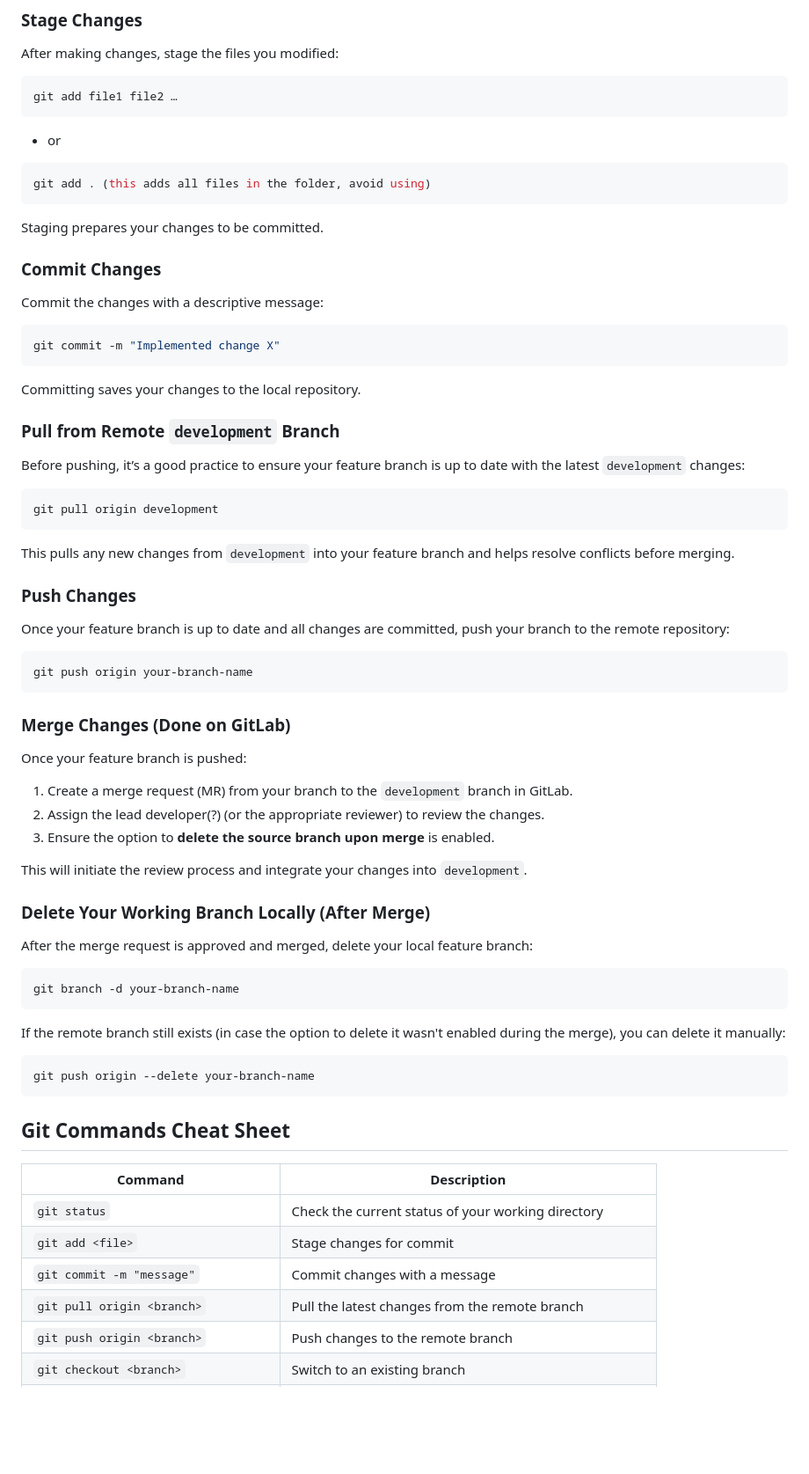
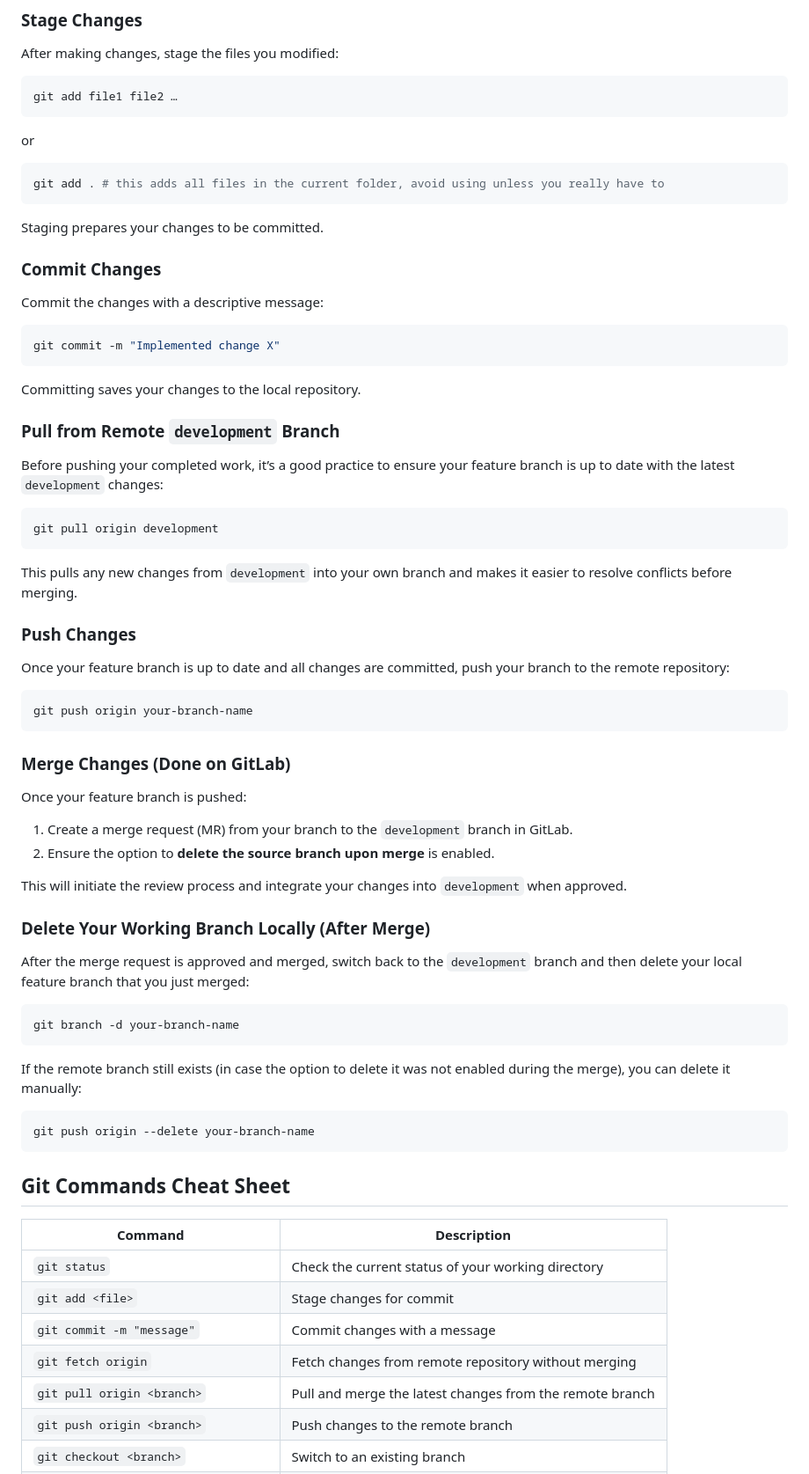
Before and after one commit to ErikssonWilliam/PanoraGuard, a Markdown page: README.md, the part around one of its changes. Shown at 88% size. GitHub-like rendering; blank space fills up the shorter version.

````diff
--- a/README.md
+++ b/README.md
@@ -188,10 +208,10 @@ After making changes, stage the files you modified:
 git add file1 file2 …
 ```
 
-- or
+or
 
 ```bash
-git add . (this adds all files in the folder, avoid using)
+git add . # this adds all files in the current folder, avoid using unless you really have to
 ```
 
 Staging prepares your changes to be committed.
@@ -208,13 +228,13 @@ Committing saves your changes to the local repository.
 
 ### Pull from Remote `development` Branch
 
-Before pushing, it’s a good practice to ensure your feature branch is up to date with the latest `development` changes:
+Before pushing your completed work, it’s a good practice to ensure your feature branch is up to date with the latest `development` changes:
 
 ```bash
 git pull origin development
 ```
 
-This pulls any new changes from `development` into your feature branch and helps resolve conflicts before merging.
+This pulls any new changes from `development` into your own branch and makes it easier to resolve conflicts before merging.
 
 ### Push Changes
 
@@ -229,20 +249,19 @@ git push origin your-branch-name
 Once your feature branch is pushed:
 
 1. Create a merge request (MR) from your branch to the `development` branch in GitLab.
-2. Assign the lead developer(?) (or the appropriate reviewer) to review the changes.
-3. Ensure the option to **delete the source branch upon merge** is enabled.
+2. Ensure the option to **delete the source branch upon merge** is enabled.
 
-This will initiate the review process and integrate your changes into `development`.
+This will initiate the review process and integrate your changes into `development` when approved.
 
 ### Delete Your Working Branch Locally (After Merge)
 
-After the merge request is approved and merged, delete your local feature branch:
+After the merge request is approved and merged, switch back to the `development` branch and then delete your local feature branch that you just merged:
 
 ```bash
 git branch -d your-branch-name
 ```
 
-If the remote branch still exists (in case the option to delete it wasn't enabled during the merge), you can delete it manually:
+If the remote branch still exists (in case the option to delete it was not enabled during the merge), you can delete it manually:
 
 ```bash
 git push origin --delete your-branch-name
@@ -255,7 +274,8 @@ git push origin --delete your-branch-name
 | `git status`                        | Check the current status of your working directory       |
 | `git add <file>`                    | Stage changes for commit                                 |
 | `git commit -m "message"`           | Commit changes with a message                            |
-| `git pull origin <branch>`          | Pull the latest changes from the remote branch           |
+| `git fetch origin`                  | Fetch changes from remote repository without merging     |
+| `git pull origin <branch>`          | Pull and merge the latest changes from the remote branch |
 | `git push origin <branch>`          | Push changes to the remote branch                        |
 | `git checkout <branch>`             | Switch to an existing branch                             |
 | `git checkout -b <branch-name>`     | Create a new branch and switch to it                     |
````
Also changed, not shown: other parts of README.md (+43 -23 lines).
